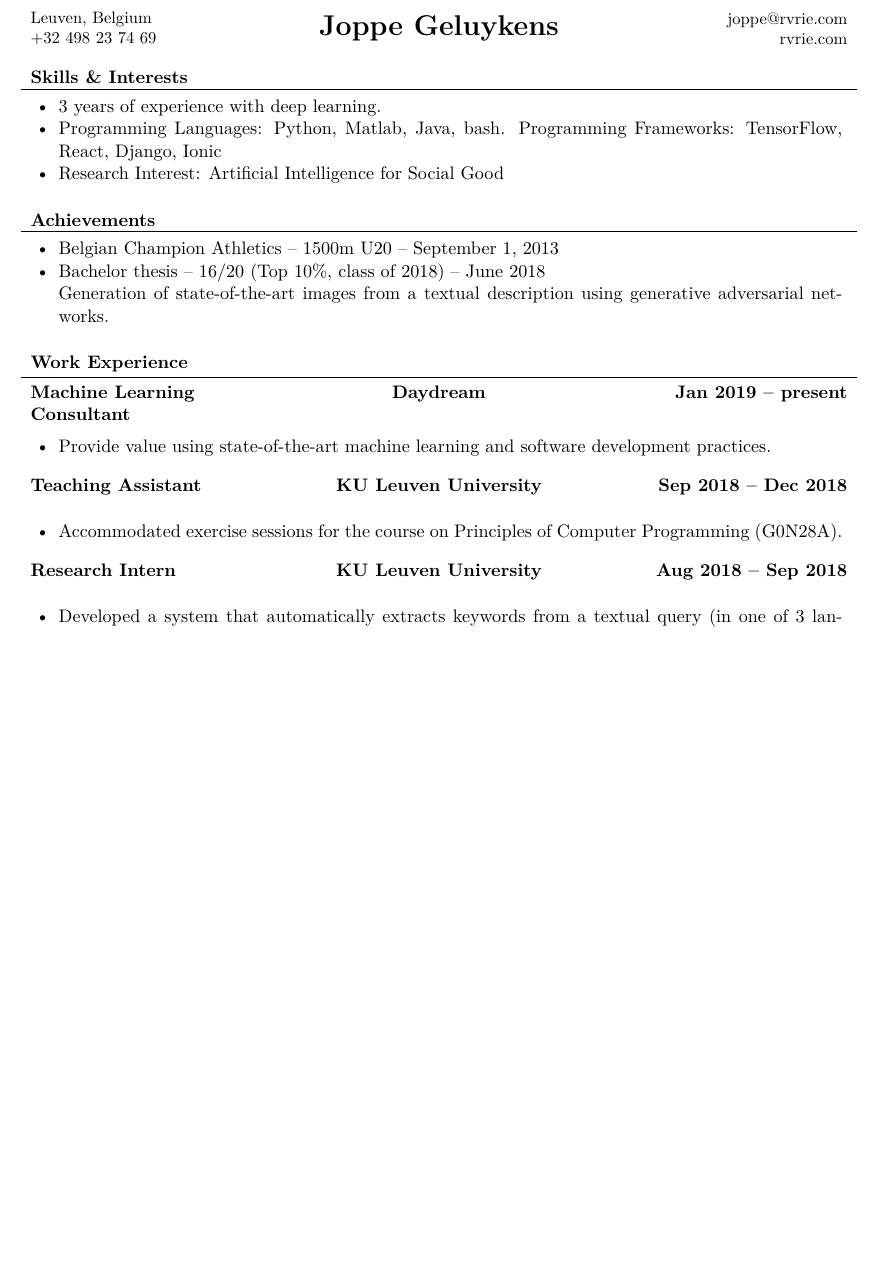
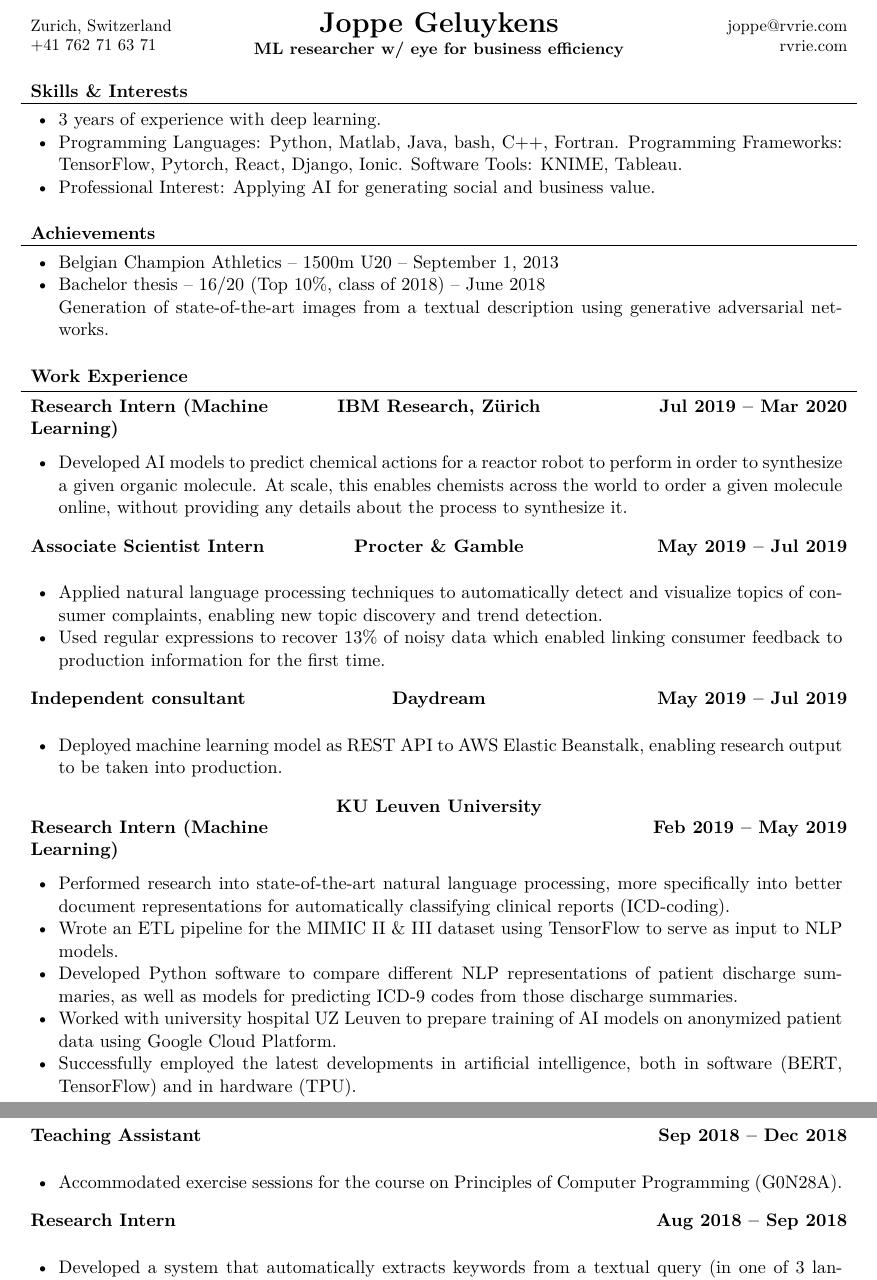
Before and after one commit to jppgks/resume, a LaTeX CV (resume.tex): part of page 1 of 2 before the commit and two parts of pages 1 and 2 of 3 after it, the two joined at a grey line, cut at the place of the change, the shorter picture padded with empty space. Compiled offline with XeLaTeX.

Commit message:
up-to-date resume

```diff
--- a/resume.tex
+++ b/resume.tex
@@ -22,14 +22,7 @@
     % The font could be set to Windows-specific Calibri by using the 'calibri' option
     \documentclass[]{mcdowellcv}
 
-%	\usepackage{fontspec}
-%	\setmainfont[Renderer=Basic, Numbers=OldStyle, Scale = 1.0]{Free Serif}
-%	\setsansfont[Renderer=Basic, Scale=0.90]{TeX Gyre Heros}
-%	\setmonofont[Renderer=Basic]{TeX Gyre Cursor}
-    % For mathematical symbols
-    \usepackage{amsmath}
-
-    \usepackage{datenumber}
+\usepackage{datenumber}
 
 \newcounter{dateone}
 \newcounter{datetwo}
@@ -56,8 +63,8 @@
 	\begin{cvsubsection}{}{}{}
 		\begin{itemize}
 		    \item \difftoday{2017}{01}{01}of experience with deep learning.
-			\item Programming Languages:  Python, Matlab, Java, bash. Programming Frameworks:  TensorFlow, React, Django, Ionic
-			\item Research Interest: Artificial Intelligence for Social Good
+			\item Programming Languages:  Python, Matlab, Java, bash, C++, Fortran. Programming Frameworks:  TensorFlow, Pytorch, React, Django, Ionic. Software Tools: KNIME, Tableau.
+			\item Professional Interest: Applying AI for generating social and business value.
 		\end{itemize}
 	\end{cvsubsection}
 \end{cvsection}
@@ -72,9 +79,28 @@
 \end{cvsubsection}
 \end{cvsection}
 \begin{cvsection}{Work Experience}
-	\begin{cvsubsection}{Machine Learning Consultant}{Daydream}{Jan 2019 -- present}
-		\begin{itemize}%
-			\item Provide value using state-of-the-art machine learning and software development practices.
+	\begin{cvsubsection}{Research Intern (Machine Learning)}{IBM Research, Z\"urich}{Jul 2019 -- Mar 2020}
+		\begin{itemize}
+			\item Developed AI models to predict chemical actions for a reactor robot to perform in order to synthesize a given organic molecule. At scale, this enables chemists across the world to order a given molecule online, without providing any details about the process to synthesize it.
 		\end{itemize}
 	\end{cvsubsection}
-	\begin{cvsubsection}{Teaching Assistant}{KU Leuven University}{Sep 2018 -- Dec 2018}
+	\begin{cvsubsection}{Associate Scientist Intern}{Procter \& Gamble}{May 2019 -- Jul 2019}
+		\begin{itemize}
+			\item Applied natural language processing techniques to automatically detect and visualize topics of consumer complaints, enabling new topic discovery and trend detection.
+			\item Used regular expressions to recover 13\% of noisy data which enabled linking consumer feedback to production information for the first time.
+		\end{itemize}
+	\end{cvsubsection}
+	\begin{cvsubsection}{Independent consultant}{Daydream}{May 2019 -- Jul 2019}
+		\begin{itemize}
+			\item Deployed machine learning model as REST API to AWS Elastic Beanstalk, enabling research output to be taken into production.
+		\end{itemize}
+	\end{cvsubsection}
+	\centering\textbf{KU Leuven University}
+	\begin{cvsubsection}{Research Intern (Machine Learning)}{}{Feb 2019 -- May 2019}
+		\begin{itemize}%
+			\item Performed research into state-of-the-art natural language processing, more specifically into better document representations for automatically classifying clinical reports (ICD-coding).
+			\item Wrote an ETL pipeline for the MIMIC II \& III dataset using TensorFlow to serve as input to NLP models.
+			\item Developed Python software to compare different NLP representations of patient discharge summaries, as well as models for predicting ICD-9 codes from those discharge summaries.
+			\item Worked with university hospital UZ Leuven to prepare training of AI models on anonymized patient data using Google Cloud Platform.
+			\item Successfully employed the latest developments in artificial intelligence, both in software (BERT, TensorFlow) and in hardware (TPU).
+		\end{itemize}
@@ -81,8 +110,9 @@
+	\begin{cvsubsection}{Teaching Assistant}{}{Sep 2018 -- Dec 2018}
 		\begin{itemize}%
 			\item Accommodated exercise sessions for the course on Principles of Computer Programming (G0N28A).
 		\end{itemize}
 	\end{cvsubsection}
-	\begin{cvsubsection}{Research Intern}{KU Leuven University}{Aug 2018 -- Sep 2018}
+	\begin{cvsubsection}{Research Intern}{}{Aug 2018 -- Sep 2018}
 		\begin{itemize}%
 			\item Developed a system that automatically extracts keywords from a textual query (in one of 3 languages) by employing a state-of-the-art universal dependency parser (DRAGNN). These keywords are then used for retrieving relevant video content sourced from citizen journalists.
 		\end{itemize}
```
Also changed, not shown: resume.tex (30 more changed lines).
